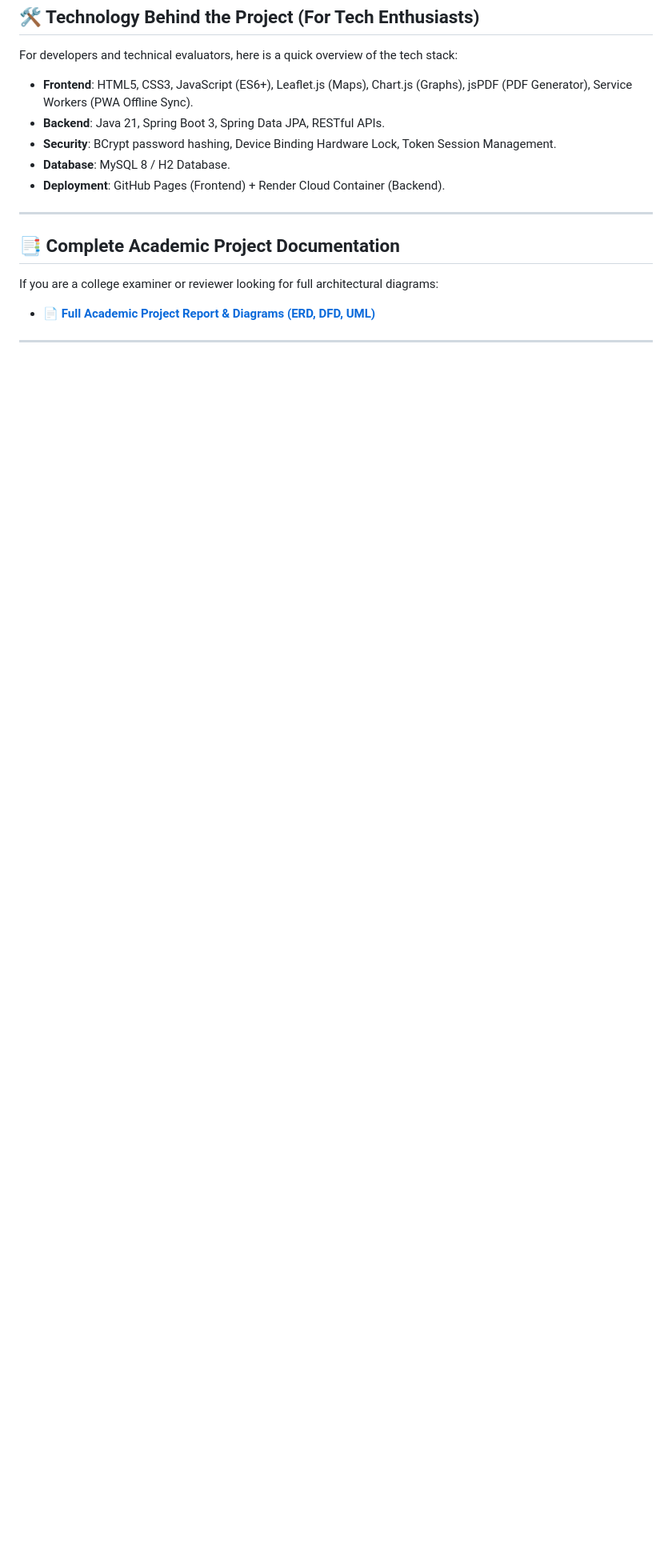
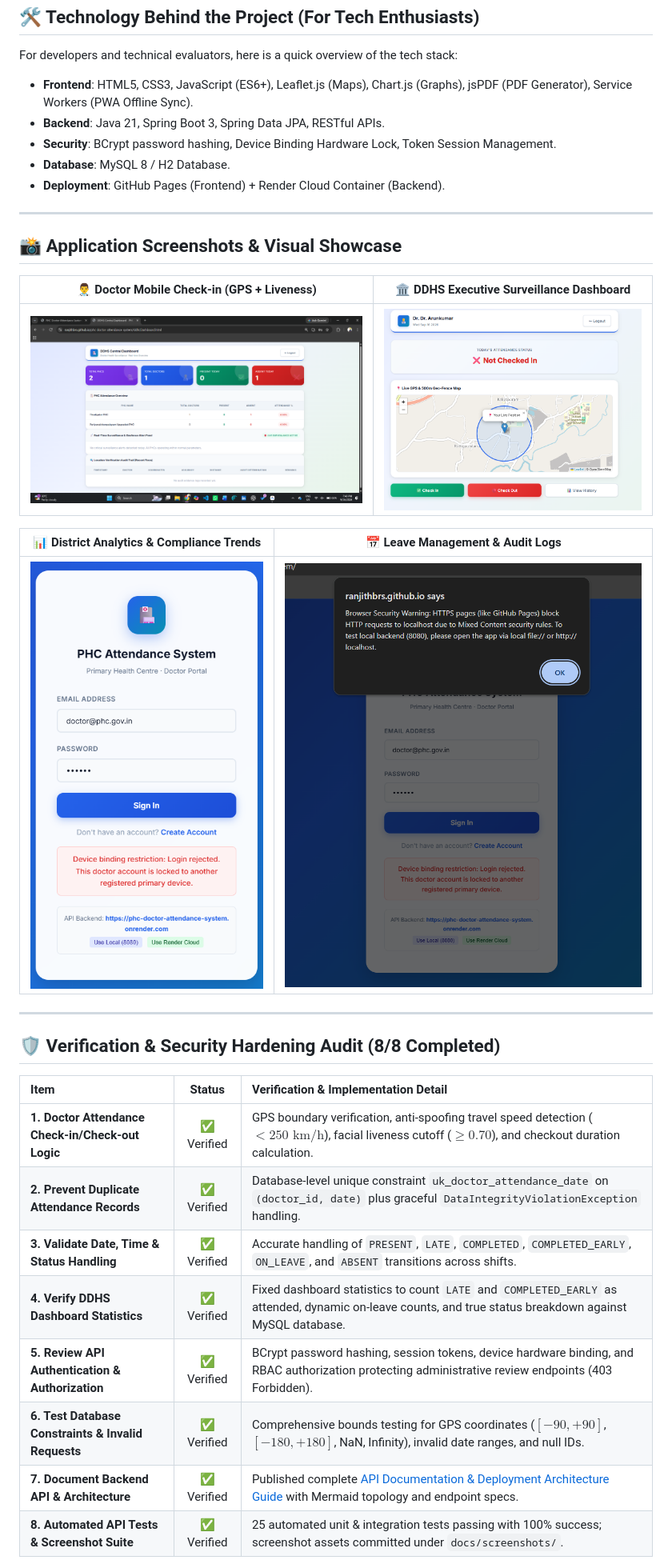
Before and after one commit to ranjithbrs/phc-doctor-attendance-system, a Markdown page: README.md, the part around the change printed below. Shown: that part at 80% size. Rendered like a GitHub page; pictures changed too: docs/screenshots/analytics-charts.png (added), docs/screenshots/ddhs-surveillance-dashboard.png (added), docs/screenshots/doctor-attendance-checkin.png (added); blank space fills up the shorter version.

```diff
--- a/README.md
+++ b/README.md
@@ -77,9 +78,28 @@ For developers and technical evaluators, here is a quick overview of the tech st
 
 ---
 
-## 📑 Complete Academic Project Documentation
+## 📸 Application Screenshots & Visual Showcase
 
-If you are a college examiner or reviewer looking for full architectural diagrams:
-- 📄 **[Full Academic Project Report & Diagrams (ERD, DFD, UML)](ACADEMIC_PROJECT_REPORT.md)**
+| 👨‍⚕️ Doctor Mobile Check-in (GPS + Liveness) | 🏛️ DDHS Executive Surveillance Dashboard |
+| :---: | :---: |
+| ![Doctor Check-in](docs/screenshots/doctor-attendance-checkin.png) | ![DDHS Surveillance](docs/screenshots/ddhs-surveillance-dashboard.png) |
+
+| 📊 District Analytics & Compliance Trends | 📅 Leave Management & Audit Logs |
+| :---: | :---: |
+| ![Analytics Charts](docs/screenshots/analytics-charts.png) | ![Leave Management](docs/screenshots/leave-management-audit.png) |
 
 ---
+
+## 🛡️ Verification & Security Hardening Audit (8/8 Completed)
+
+| Item | Status | Verification & Implementation Detail |
+| :--- | :---: | :--- |
+| **1. Doctor Attendance Check-in/Check-out Logic** | ✅ Verified | GPS boundary verification, anti-spoofing travel speed detection ($< 250\text{ km/h}$), facial liveness cutoff ($\ge 0.70$), and checkout duration calculation. |
+| **2. Prevent Duplicate Attendance Records** | ✅ Verified | Database-level unique constraint `uk_doctor_attendance_date` on `(doctor_id, date)` plus graceful `DataIntegrityViolationException` handling. |
+| **3. Validate Date, Time & Status Handling** | ✅ Verified | Accurate handling of `PRESENT`, `LATE`, `COMPLETED`, `COMPLETED_EARLY`, `ON_LEAVE`, and `ABSENT` transitions across shifts. |
+| **4. Verify DDHS Dashboard Statistics** | ✅ Verified | Fixed dashboard statistics to count `LATE` and `COMPLETED_EARLY` as attended, dynamic on-leave counts, and true status breakdown against MySQL database. |
+| **5. Review API Authentication & Authorization** | ✅ Verified | BCrypt password hashing, session tokens, device hardware binding, and RBAC authorization protecting administrative review endpoints (403 Forbidden). |
+| **6. Test Database Constraints & Invalid Requests** | ✅ Verified | Comprehensive bounds testing for GPS coordinates ($[-90, +90]$, $[-180, +180]$, NaN, Infinity), invalid date ranges, and null IDs. |
+| **7. Document Backend API & Architecture** | ✅ Verified | Published complete [API Documentation & Deployment Architecture Guide](API_DOCUMENTATION.md) with Mermaid topology and endpoint specs. |
+| **8. Automated API Tests & Screenshot Suite** | ✅ Verified | 25 automated unit & integration tests passing with 100% success; screenshot assets committed under `docs/screenshots/`. |
+
```
Also changed, not shown: other parts of README.md (+11 -0 lines), API_DOCUMENTATION.md (added, +215 -0 lines), docs/screenshots/doctor-login-device-binding.png (added), 9 other files.
